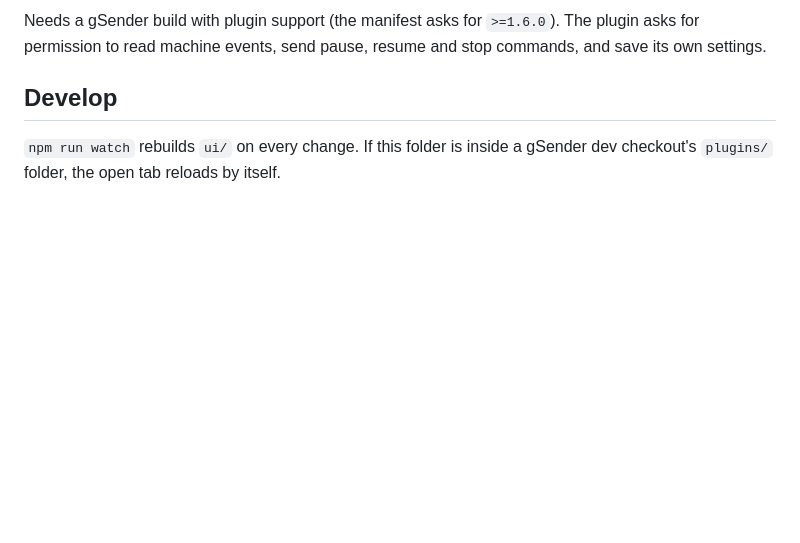
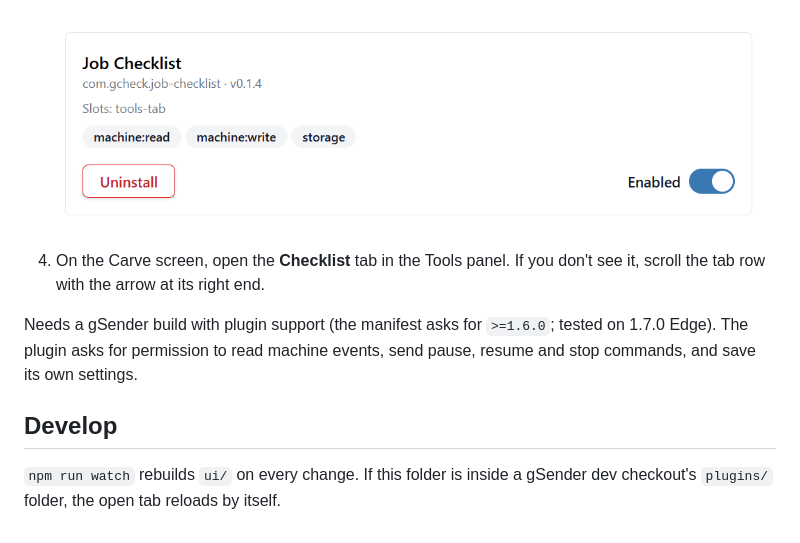
Before and after one commit to MrExo3D/GCheckList, a Markdown page: README.md, the part around one of its changes. Rendered like a GitHub page; pictures changed too: docs/images/plugins-page.png (added); blank space fills up the shorter version.

```diff
--- a/README.md
+++ b/README.md
@@ -37,5 +44,9 @@ gSender doesn't let plugins step in before a job starts, so this plugin pauses t
 
-Needs a gSender build with plugin support (the manifest asks for `>=1.6.0`). The plugin asks for permission to read machine events, send pause, resume and stop commands, and save its own settings.
+   ![GChecklist in gSender's Plugins list](docs/images/plugins-page.png)
+
+4. On the Carve screen, open the **Checklist** tab in the Tools panel. If you don't see it, scroll the tab row with the arrow at its right end.
+
+Needs a gSender build with plugin support (the manifest asks for `>=1.6.0`; tested on 1.7.0 Edge). The plugin asks for permission to read machine events, send pause, resume and stop commands, and save its own settings.
 
 ## Develop
 
```
Also changed, not shown: other parts of README.md (+16 -9 lines), docs/images/checklist-tab.png (added), 6 other files.
